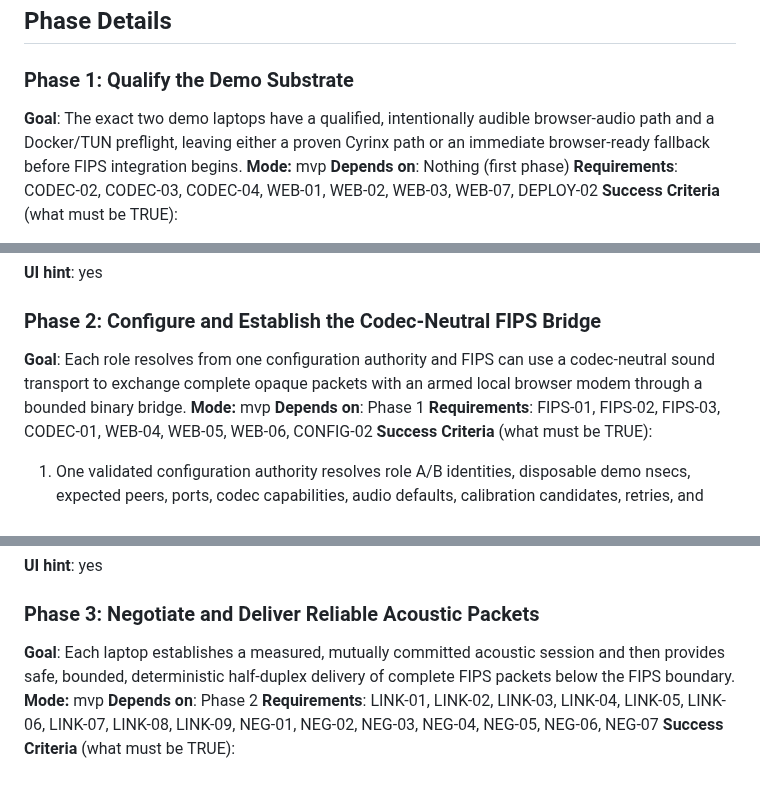
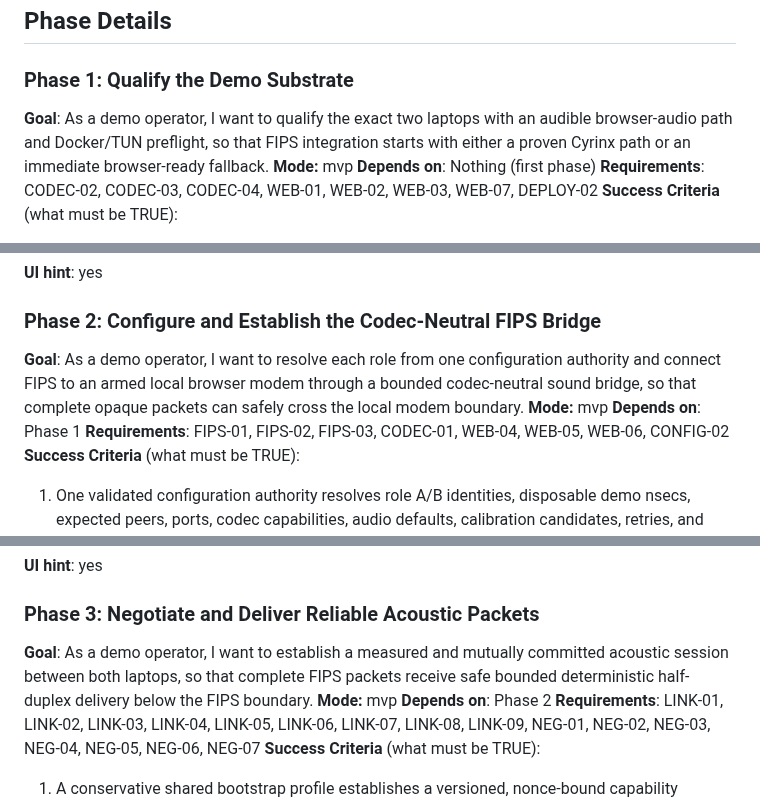
Before and after one commit to sandwichfarm/fipwave, a Markdown page: .planning/ROADMAP.md, 3 parts joined by grey strips. Drawn GitHub-style.

Commit message:
docs(02): verify codec-neutral FIPS bridge

```diff
--- a/.planning/ROADMAP.md
+++ b/.planning/ROADMAP.md
@@ -31,7 +31,7 @@ Decimal phases appear between their surrounding integers in numeric order.
 
 ### Phase 1: Qualify the Demo Substrate
 
-**Goal**: The exact two demo laptops have a qualified, intentionally audible browser-audio path and a Docker/TUN preflight, leaving either a proven Cyrinx path or an immediate browser-ready fallback before FIPS integration begins.
+**Goal**: As a demo operator, I want to qualify the exact two laptops with an audible browser-audio path and Docker/TUN preflight, so that FIPS integration starts with either a proven Cyrinx path or an immediate browser-ready fallback.
 **Mode:** mvp
 **Depends on**: Nothing (first phase)
 **Requirements**: CODEC-02, CODEC-03, CODEC-04, WEB-01, WEB-02, WEB-03, WEB-07, DEPLOY-02
@@ -59,7 +59,7 @@ Decimal phases appear between their surrounding integers in numeric order.
 
 ### Phase 2: Configure and Establish the Codec-Neutral FIPS Bridge
 
-**Goal**: Each role resolves from one configuration authority and FIPS can use a codec-neutral sound transport to exchange complete opaque packets with an armed local browser modem through a bounded binary bridge.
+**Goal**: As a demo operator, I want to resolve each role from one configuration authority and connect FIPS to an armed local browser modem through a bounded codec-neutral sound bridge, so that complete opaque packets can safely cross the local modem boundary.
 **Mode:** mvp
 **Depends on**: Phase 1
 **Requirements**: FIPS-01, FIPS-02, FIPS-03, CODEC-01, WEB-04, WEB-05, WEB-06, CONFIG-02
@@ -94,7 +94,7 @@ Plans:
 
 ### Phase 3: Negotiate and Deliver Reliable Acoustic Packets
 
-**Goal**: Each laptop establishes a measured, mutually committed acoustic session and then provides safe, bounded, deterministic half-duplex delivery of complete FIPS packets below the FIPS boundary.
+**Goal**: As a demo operator, I want to establish a measured and mutually committed acoustic session between both laptops, so that complete FIPS packets receive safe bounded deterministic half-duplex delivery below the FIPS boundary.
 **Mode:** mvp
 **Depends on**: Phase 2
 **Requirements**: LINK-01, LINK-02, LINK-03, LINK-04, LINK-05, LINK-06, LINK-07, LINK-08, LINK-09, NEG-01, NEG-02, NEG-03, NEG-04, NEG-05, NEG-06, NEG-07
```
Also changed, not shown: other parts of .planning/ROADMAP.md (+2 -2 lines), 1 other file.
